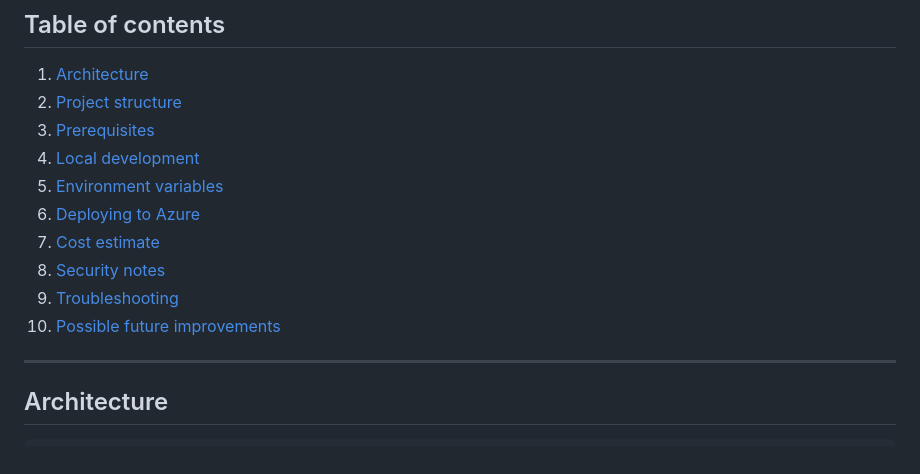
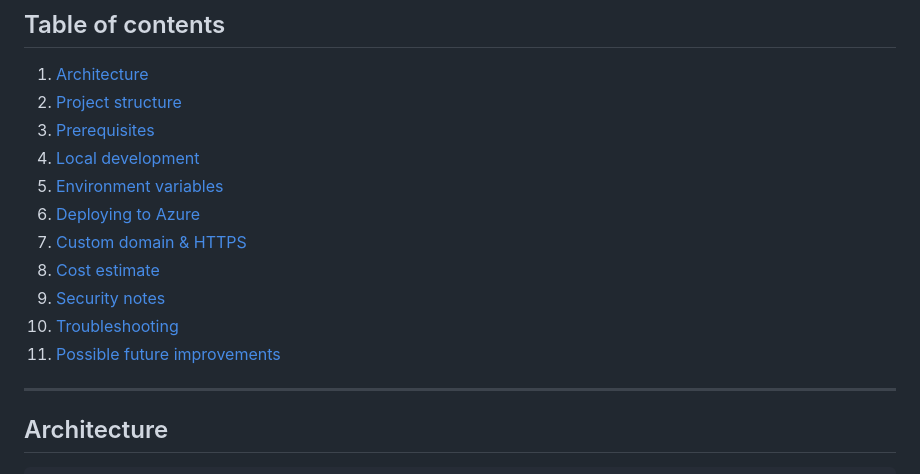
Before and after one commit to seyedbasim/mytasklist, a Markdown page: README.md, the part around one of its changes. GitHub-like rendering.

```diff
--- a/README.md
+++ b/README.md
@@ -18,10 +18,11 @@ A simple, spreadsheet-style daily task list web app with a progress dashboard, b
 4. [Local development](#local-development)
 5. [Environment variables](#environment-variables)
 6. [Deploying to Azure](#deploying-to-azure)
-7. [Cost estimate](#cost-estimate)
-8. [Security notes](#security-notes)
-9. [Troubleshooting](#troubleshooting)
-10. [Possible future improvements](#possible-future-improvements)
+7. [Custom domain & HTTPS](#custom-domain--https)
+8. [Cost estimate](#cost-estimate)
+9. [Security notes](#security-notes)
+10. [Troubleshooting](#troubleshooting)
+11. [Possible future improvements](#possible-future-improvements)
 
 ---
 
```
Also changed, not shown: other parts of README.md (+52 -1 lines).
